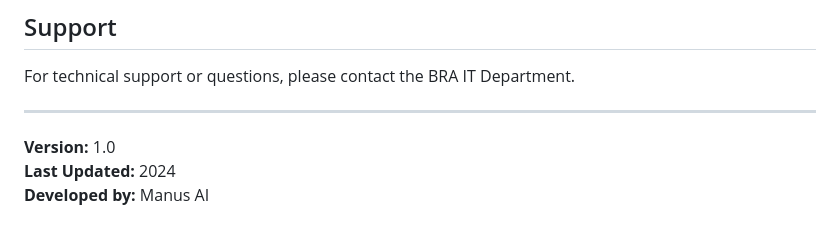
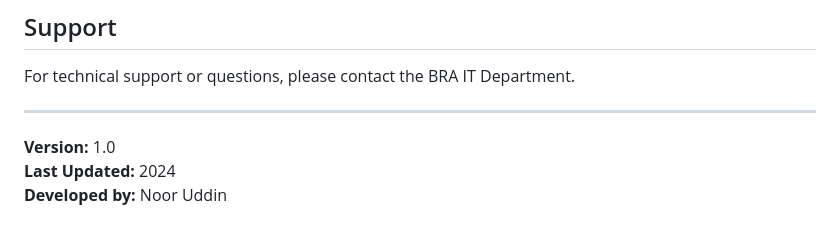
Before and after one commit to Math-Wallah/bra_ai_compliance_system, a Markdown page: README.md, the part around the change. GitHub-like rendering.

```diff
--- a/README.md
+++ b/README.md
@@ -283,4 +283,4 @@ For technical support or questions, please contact the BRA IT Department.
 
 **Version:** 1.0
 **Last Updated:** 2024
-**Developed by:** Manus AI
+**Developed by:** Noor Uddin
```
